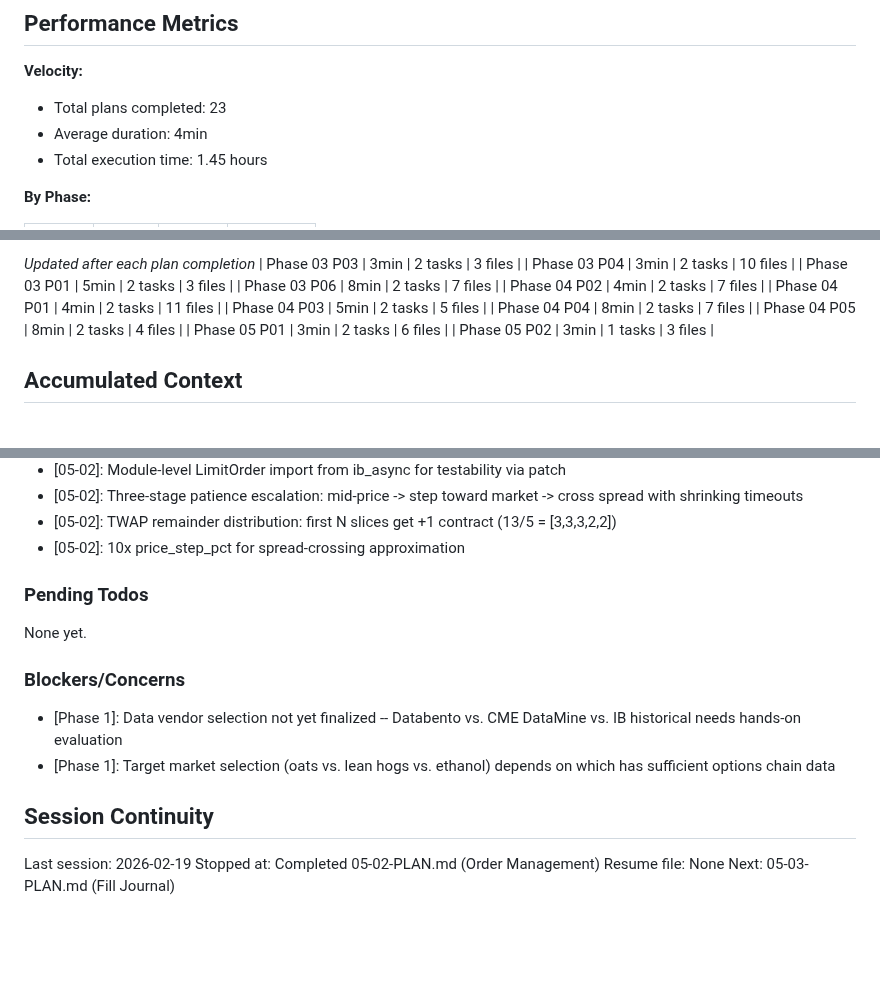
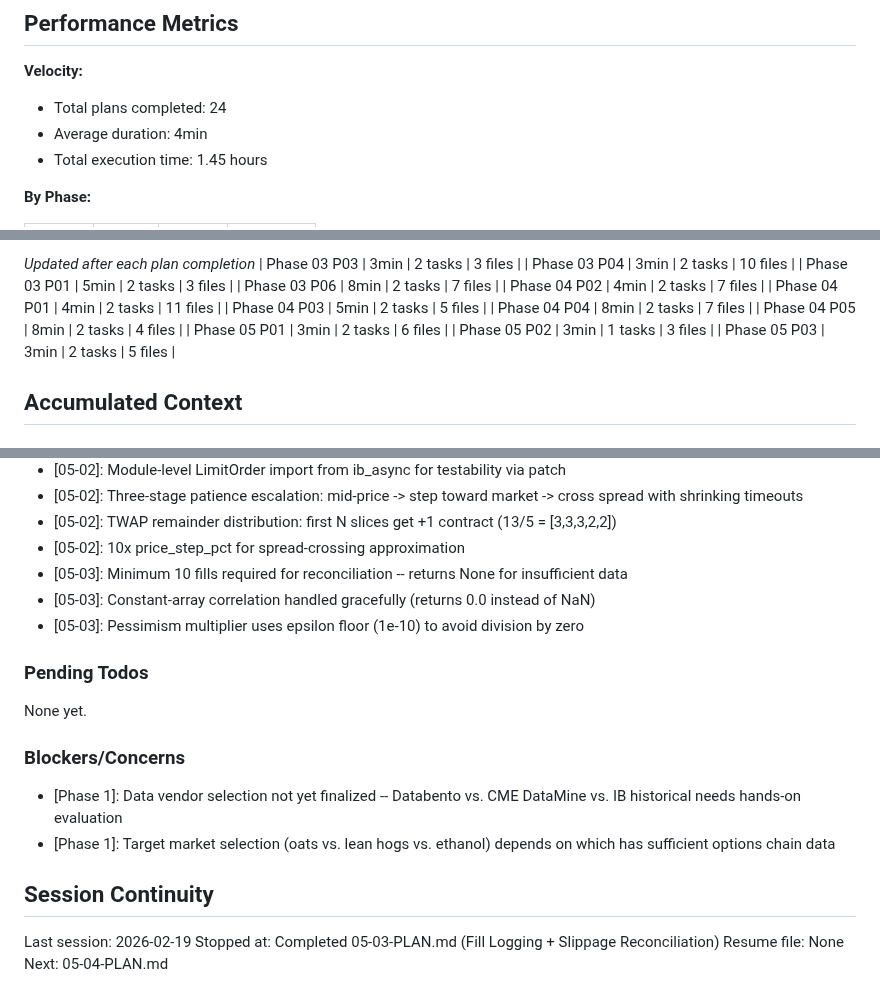
Before and after one commit to 001TMF/HYDRA, a Markdown page: .planning/STATE.md, 3 parts joined by grey strips. GitHub-like rendering; blank space fills up the shorter version.

Commit message:
docs(05-03): complete fill logging + slippage reconciliation plan
- SUMMARY.md for 05-03 with 2 tasks, 5 files, 22 tests
- STATE.md advanced to plan 4/5 (60%)
- ROADMAP.md updated (3/5 plans complete)
- EXEC-02 marked complete in REQUIREMENTS.md

Co-Authored-By: Claude Opus 4.6 <noreply@anthropic.com>

```diff
--- a/.planning/STATE.md
+++ b/.planning/STATE.md
@@ -19,7 +19,7 @@ Progress: [######----] 60% (Phase 5: 3/5 plans)
 ## Performance Metrics
 
 **Velocity:**
-- Total plans completed: 23
+- Total plans completed: 24
 - Average duration: 4min
 - Total execution time: 1.45 hours
 
@@ -47,6 +47,7 @@ Progress: [######----] 60% (Phase 5: 3/5 plans)
 | Phase 04 P05 | 8min | 2 tasks | 4 files |
 | Phase 05 P01 | 3min | 2 tasks | 6 files |
 | Phase 05 P02 | 3min | 1 tasks | 3 files |
+| Phase 05 P03 | 3min | 2 tasks | 5 files |
 
 ## Accumulated Context
 
@@ -132,6 +133,9 @@ Recent decisions affecting current work:
 - [05-02]: Three-stage patience escalation: mid-price -> step toward market -> cross spread with shrinking timeouts
 - [05-02]: TWAP remainder distribution: first N slices get +1 contract (13/5 = [3,3,3,2,2])
 - [05-02]: 10x price_step_pct for spread-crossing approximation
+- [05-03]: Minimum 10 fills required for reconciliation -- returns None for insufficient data
+- [05-03]: Constant-array correlation handled gracefully (returns 0.0 instead of NaN)
+- [05-03]: Pessimism multiplier uses epsilon floor (1e-10) to avoid division by zero
 
 ### Pending Todos
 
@@ -145,6 +149,6 @@ None yet.
 ## Session Continuity
 
 Last session: 2026-02-19
-Stopped at: Completed 05-02-PLAN.md (Order Management)
+Stopped at: Completed 05-03-PLAN.md (Fill Logging + Slippage Reconciliation)
 Resume file: None
-Next: 05-03-PLAN.md (Fill Journal)
+Next: 05-04-PLAN.md
```
Also changed, not shown: .planning/REQUIREMENTS.md (+2 -2 lines), 1 other file.
